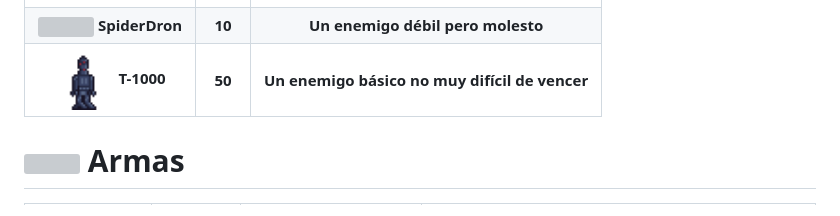
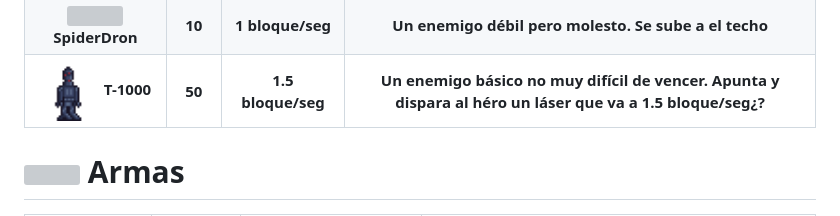
Before and after one commit to JuanRomo-dev/Run-Gun, a Markdown page: README.md, the part around the change printed below. Rendered like a GitHub page; grey boxes are pictures that could not be loaded.

```diff
--- a/README.md
+++ b/README.md
@@ -39,12 +79,14 @@ El "feeling", es decir como se verá el juego, será usando colores vivos (neone
   <tr>
     <th><img src="/images/spider.gif" width="60" height="60"/> SpiderDron</th>
     <th>10</th>
-    <th>Un enemigo débil pero molesto</th>
+    <th>1 bloque/seg</th>
+    <th>Un enemigo débil pero molesto. Se sube a el techo </th>
   </tr>
   <tr>
     <th><img src="/images/IG.png" width="60" height="60"/> T-1000</th>
     <th>50</th>
-    <th>Un enemigo básico no muy difícil de vencer</th>
+    <th>1.5 bloque/seg</th>
+    <th>Un enemigo básico no muy difícil de vencer. Apunta y dispara al héro un láser que va a 1.5 bloque/seg¿?</th>
   </tr>
 </table>
 
```
Also changed, not shown: other parts of README.md (+40 -0 lines).
